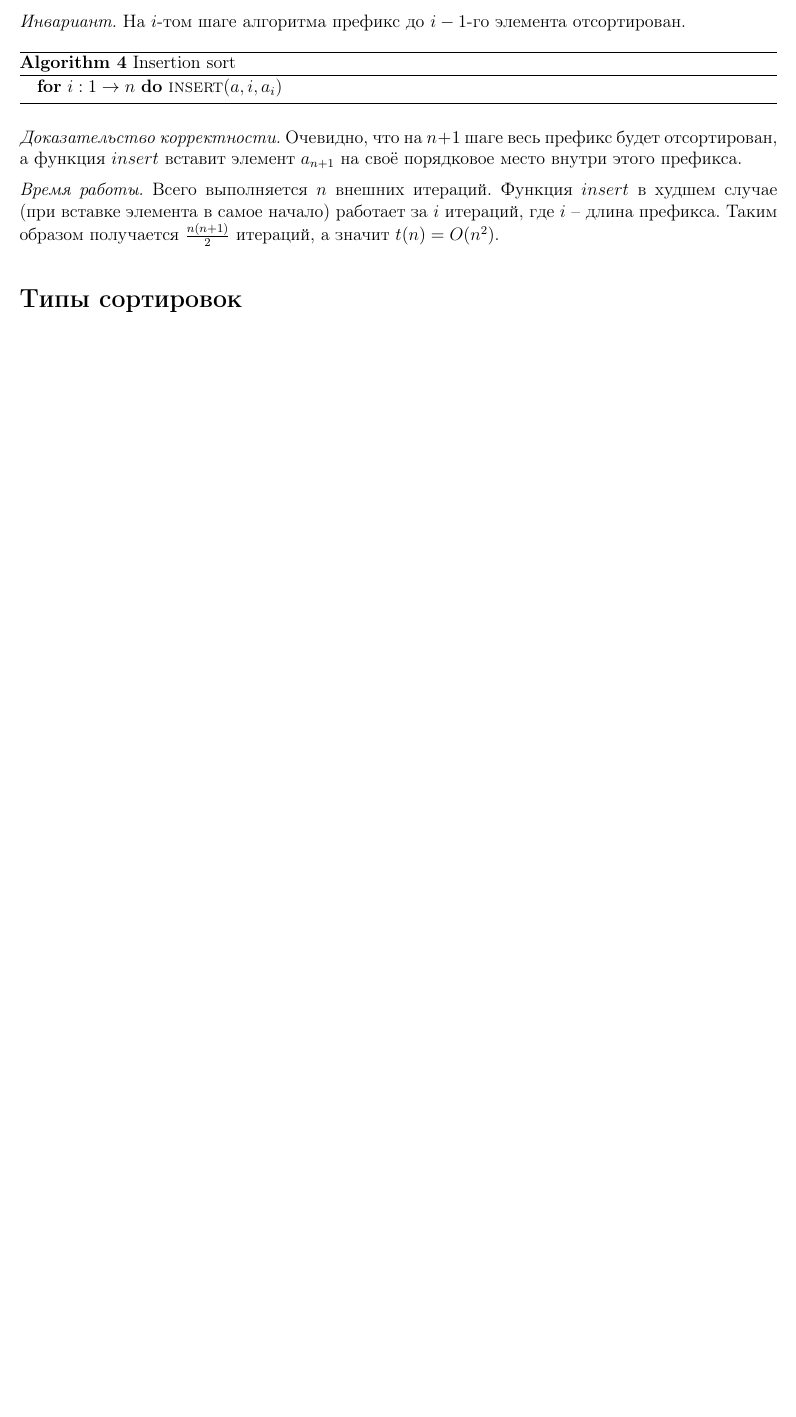
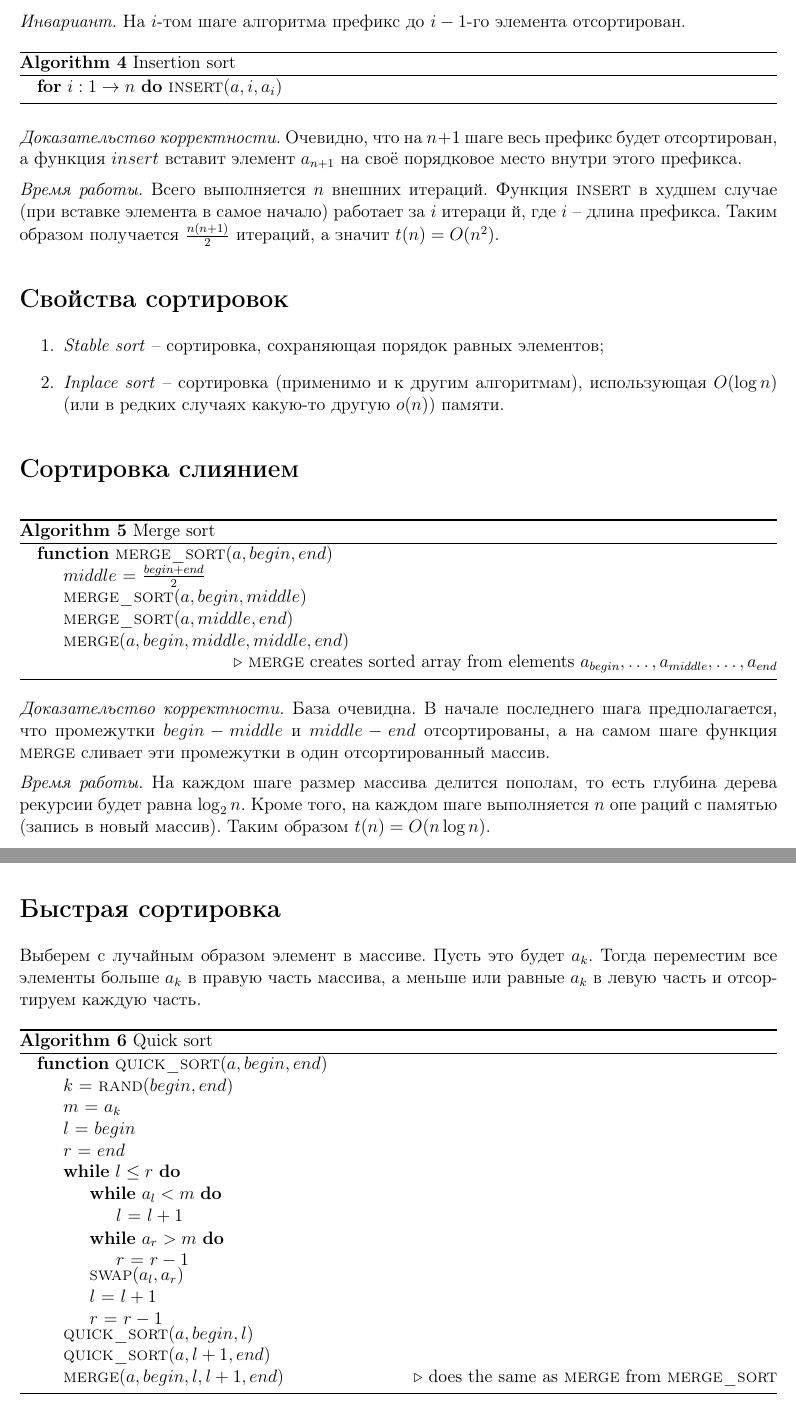
Before and after one commit to hse-ami/lectures, a LaTeX document (algo_pilot_16_edition/book/book.tex, which reads algo_pilot_16_edition/book/3_lecture.tex, algo_pilot_16_edition/book/header_book.sty): part of page 9 of 9 before the commit and two parts of pages 10 and 11 of 11 after it, the two joined at a grey line, cut so that both start at the same text, the shorter picture padded with empty space. Compiled offline with pdfLaTeX.

Commit message:
Lecture 4 beginning

```diff
--- a/algo_pilot_16_edition/book/3_lecture.tex
+++ b/algo_pilot_16_edition/book/3_lecture.tex
@@ -134,8 +134,65 @@
         Очевидно, что на $n + 1$ шаге весь префикс будет отсортирован, а функция $insert$ вставит элемент $a_{n+1}$ на своё порядковое место внутри этого префикса.
     \end{proof_cor}
 
-    \begin{proof_time}
-        Всего выполняется $n$ внешних итераций. Функция $insert$ в худшем случае (при вставке элемента в самое начало) работает за $i$ итераций, где $i$ -- длина префикса. Таким образом получается $\frac{n(n+1)}{2}$ итераций, а значит $t(n) = O(n^2)$.
-    \end{proof_time}
+    \begin{time}
+        Всего выполняется $n$ внешних итераций. Функция \textsc{insert} в худшем случае (при вставке элемента в самое начало) работает за $i$ итераци
+        й, где $i$ -- длина префикса. Таким образом получается $\frac{n(n+1)}{2}$ итераций, а значит $t(n) = O(n^2)$.
+    \end{time}
 
-\subsection{Типы сортировок}
+\subsection{Свойства сортировок}
+    \begin{enumerate}
+        \item \textit{Stable sort} -- сортировка, сохраняющая порядок равных элементов;
+        \item \textit{Inplace sort} -- сортировка (применимо и к другим алгоритмам), использующая $O(\log n)$ (или в редких случаях какую-то другую $o(n)$) памяти.
+    \end{enumerate}
+
+\subsection{Сортировка слиянием}
+    \begin{algorithm}
+        \caption{Merge sort}
+        \begin{algorithmic}
+            \Function{merge\_sort}{$a, begin, end$}
+                \Let{$middle$}{$\frac{begin + end}{2}$}
+                \State \Call{merge\_sort}{$a, begin, middle$}
+                \State \Call{merge\_sort}{$a, middle, end$}
+                \State \Call{merge}{$a, begin, middle, middle, end$}
+                \State \Comment{\textsc{merge} creates sorted array from elements $a_{begin}, \ldots, a_{middle}, \ldots, a_{end}$}
+            \EndFunction
+        \end{algorithmic}
+    \end{algorithm}
+
+    \begin{proof_cor}
+        База очевидна. В начале последнего шага предполагается, что промежутки $begin-middle$ и $middle-end$ отсортированы, а на самом шаге функция \textsc{merge} сливает эти промежутки в один отсортированный массив.
+    \end{proof_cor}
+
+    \begin{time}
+        На каждом шаге размер массива делится пополам, то есть глубина дерева рекурсии будет равна $\log_2n$. Кроме того, на каждом шаге выполняется $n$ опе
+        раций с памятью (запись в новый массив). Таким образом $t(n) = O(n \log n)$.
+    \end{time}
+
+\subsection{Быстрая сортировка}
+    Выберем с
+    лучайным образом элемент в массиве. Пусть это будет $a_k$. Тогда переместим все элементы больше $a_k$ в правую часть массива, а меньше или равные $a_k$ в левую часть и отсортируем каждую часть.
+
+    \begin{algorithm}
+        \caption{Quick sort}
+        \begin{algorithmic}
+            \Function{quick\_sort}{$a, begin, end$}
+                \Let{$k$}{\Call{rand}{$begin, end$}}
+                \Let {$m$}{$a_k$}
+                \Let {$l$}{$begin$}
+                \Let {$r$}{$end$}
+                \While{$l \leq r$}
+                    \While{$a_l < m$}
+                        \Let{$l$}{$l + 1$}
+                    \EndWhile
+                    \While{$a_r > m$}
+                        \Let{$r$}{$r - 1$}
+                    \EndWhile
+                    \Call{swap}{$a_l, a_r$}
+                    \Let{$l$}{$l + 1$}
+                    \Let{$r$}{$r - 1$}
+                \EndWhile
+                \Call{quick\_sort}{$a, begin, l$}
+                \State \Call{quick\_sort}{$a, l+1, end$}
+                \State \Call{merge}{$a, begin, l, l+1, end$} \Comment{does the same as \textsc{merge} from \textsc{merge\_sort}}
+            \EndFunction
+        \end{algorithmic}
--- a/algo_pilot_16_edition/book/header_book.sty
+++ b/algo_pilot_16_edition/book/header_book.sty
@@ -67,7 +67,7 @@
 %\pgfplotsset{compat=1.12}
 
 % Алгоритмы
-\newcommand*\Let[2]{\State #1 $\gets$ #2}
+\newcommand*\Let[2]{\State #1 $ = $ #2}
 
 % Изменим формат \section и \subsection:
 \usepackage{titlesec}
@@ -169,7 +169,7 @@
   {\textit{Доказательство корректности.}}
   {\par}
 
-\newenvironment{proof_time}
+\renewenvironment{time}
   {\textit{Время работы.}}
   {\par}
 
```
Also changed, not shown: algo_pilot_16_edition/book/0_intro.tex (added, +3 -0 lines), algo_pilot_16_edition/book/4_lecture.tex (added, +16 -0 lines), algo_pilot_16_edition/book/book.tex (+3 -0 lines), algo_pilot_16_edition/book/3_lecture.tex (14 more changed lines).
